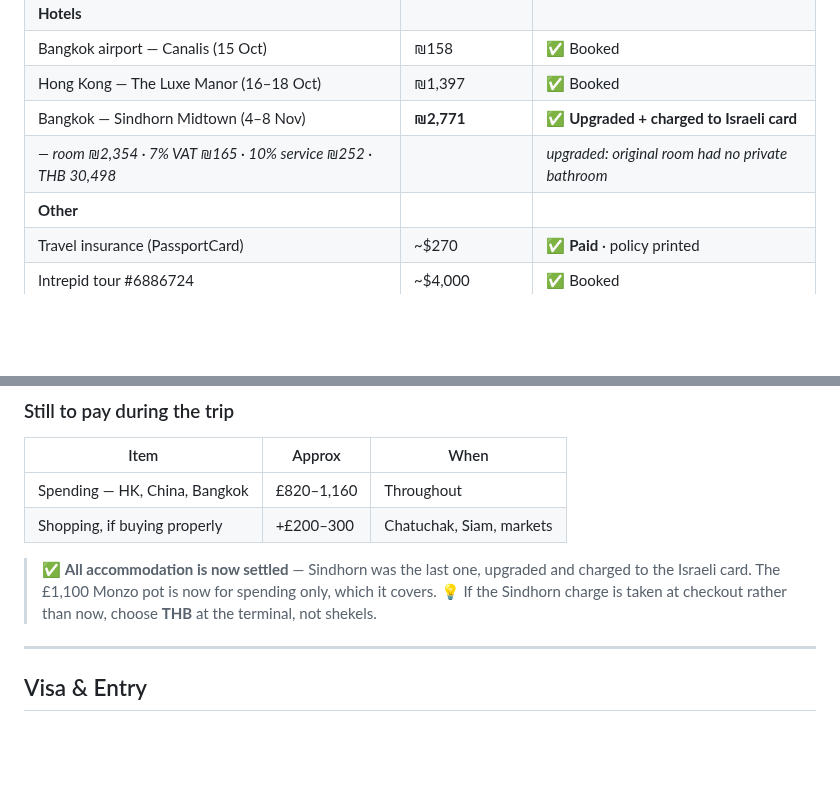
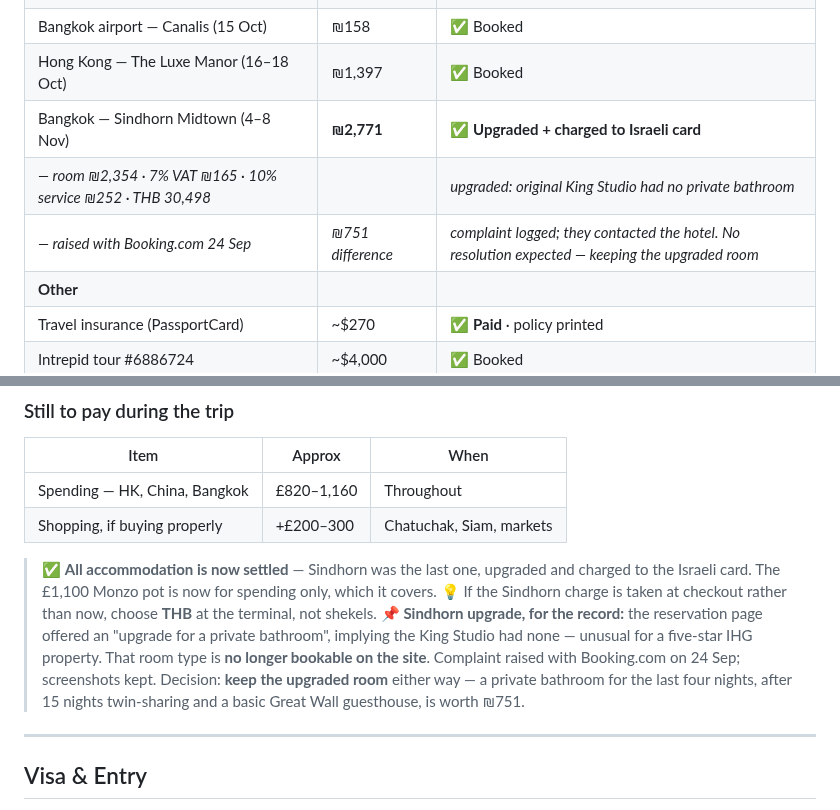
Before and after one commit to galexv400-ctrl/alex-travel-china, a Markdown page: travel/china-2026/full-trip-plan.md, 2 parts joined by grey strips. GitHub-like rendering; blank space fills up the shorter version.

Commit message:
Log Sindhorn upgrade complaint and decision

```diff
--- a/travel/china-2026/full-trip-plan.md
+++ b/travel/china-2026/full-trip-plan.md
@@ -76,7 +76,8 @@
 | Bangkok airport — Canalis (15 Oct) | ₪158 | ✅ Booked |
 | Hong Kong — The Luxe Manor (16–18 Oct) | ₪1,397 | ✅ Booked |
 | Bangkok — Sindhorn Midtown (4–8 Nov) | **₪2,771** | ✅ **Upgraded + charged to Israeli card** |
-| *— room ₪2,354 · 7% VAT ₪165 · 10% service ₪252 · THB 30,498* | | *upgraded: original room had no private bathroom* |
+| *— room ₪2,354 · 7% VAT ₪165 · 10% service ₪252 · THB 30,498* | | *upgraded: original King Studio had no private bathroom* |
+| *— raised with Booking.com 24 Sep* | *₪751 difference* | *complaint logged; they contacted the hotel. No resolution expected — keeping the upgraded room* |
 | **Other** | | |
 | Travel insurance (PassportCard) | ~$270 | ✅ **Paid** · policy printed |
 | Intrepid tour #6886724 | ~$4,000 | ✅ Booked |
@@ -92,6 +93,7 @@
 
 > ✅ **All accommodation is now settled** — Sindhorn was the last one, upgraded and charged to the Israeli card. The £1,100 Monzo pot is now for spending only, which it covers.
 > 💡 If the Sindhorn charge is taken at checkout rather than now, choose **THB** at the terminal, not shekels.
+> 📌 **Sindhorn upgrade, for the record:** the reservation page offered an "upgrade for a private bathroom", implying the King Studio had none — unusual for a five-star IHG property. That room type is **no longer bookable on the site**. Complaint raised with Booking.com on 24 Sep; screenshots kept. Decision: **keep the upgraded room** either way — a private bathroom for the last four nights, after 15 nights twin-sharing and a basic Great Wall guesthouse, is worth ₪751.
 
 ---
 
```
